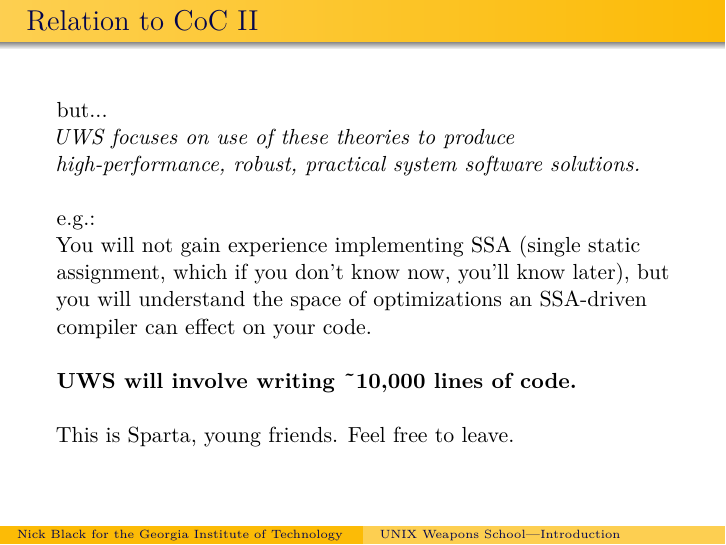
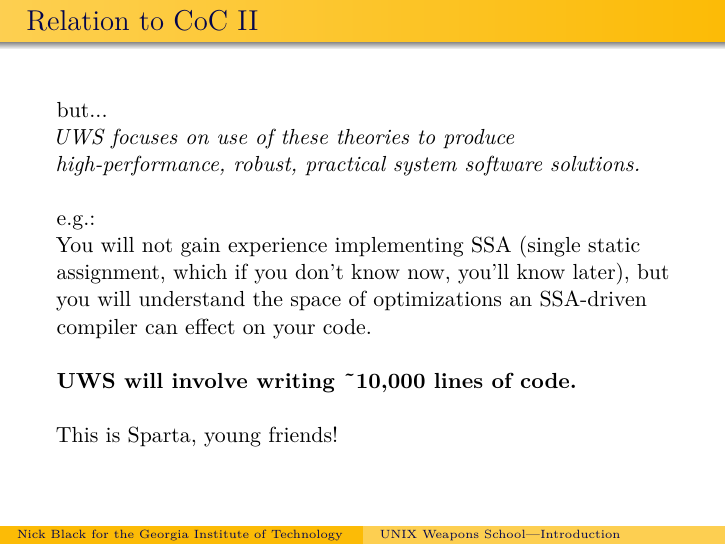
Before and after one commit to dankamongmen/unix-weapons-school, LaTeX slides (intro.tex): page 6 of 16. Compiled offline with pdfLaTeX.

Commit message:
kill aggressive wording

```diff
--- a/intro.tex
+++ b/intro.tex
@@ -103,7 +103,7 @@ assignment, which if you don't know now, you'll know later), but you will
 understand the space of optimizations an SSA-driven compiler can effect on your
 code.\linebreak \\
 {\bf UWS will involve writing \~{}10,000 lines of code.}\linebreak \\
-This is Sparta, young friends. Feel free to leave.
+This is Sparta, young friends!
 \end{frame}
 
 \usebackgroundtemplate{%
```
